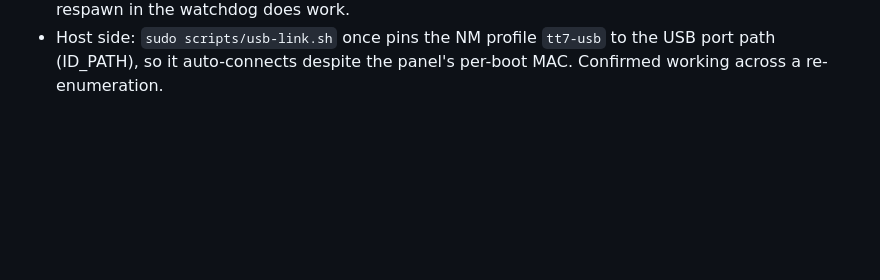
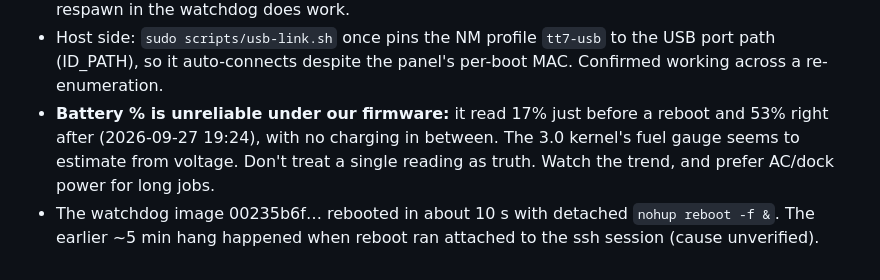
Before and after one commit to harperreed/control4-t3-raster, a Markdown page: gotchas.md, the part around the change. GitHub-like rendering; blank space fills up the shorter version.

Commit message:
docs: battery gauge unreliable; detached reboot was fast
Co-Authored-By: Claude Opus 5.5 <noreply@anthropic.com>

```diff
--- a/gotchas.md
+++ b/gotchas.md
@@ -68,3 +68,5 @@
 - **The `kernel` partition (mtd1) reads unstably even through the kernel driver:** 15 of its 16 KiB pages vary across 7 reads, all inside the KRNL payload (8,699,940 bytes). `boot`, freshly written today, reads stably. Hypothesis (unverified): old data is fading beyond what ECC can correct. A bitwise majority of 7 reads did NOT pass my Rockchip CRC check, but that recipe (poly 0x04c10db7, init 0, over the payload) is itself unverified against a known-good KRNL. The raw reads are kept in `backup/kernel-partition-reads-2026-09-27/`. The panel boots its kernel from `boot`, not mtd1.
 - **What a USB gadget reset really does (confirmed 2026-09-27 19:16):** the panel's rndis0 keeps its IP and stays UP, but its TX path stalls: rx_packets rise, tx_packets freeze, and the host receives nothing. `ifconfig down/up` does not help. Fix: `echo 0 > /sys/class/android_usb/android0/enable; sleep 1; echo 1 > .../enable; sleep 2; ifconfig rndis0 10.55.0.1 netmask 255.255.255.0 up`. The host then re-enumerates and it works at once. The ttyGS0 respawn in the watchdog does work.
 - Host side: `sudo scripts/usb-link.sh` once pins the NM profile `tt7-usb` to the USB port path (ID_PATH), so it auto-connects despite the panel's per-boot MAC. Confirmed working across a re-enumeration.
+- **Battery % is unreliable under our firmware:** it read 17% just before a reboot and 53% right after (2026-09-27 19:24), with no charging in between. The 3.0 kernel's fuel gauge seems to estimate from voltage. Don't treat a single reading as truth. Watch the trend, and prefer AC/dock power for long jobs.
+- The watchdog image 00235b6f… rebooted in about 10 s with detached `nohup reboot -f &`. The earlier ~5 min hang happened when reboot ran attached to the ssh session (cause unverified).
```
